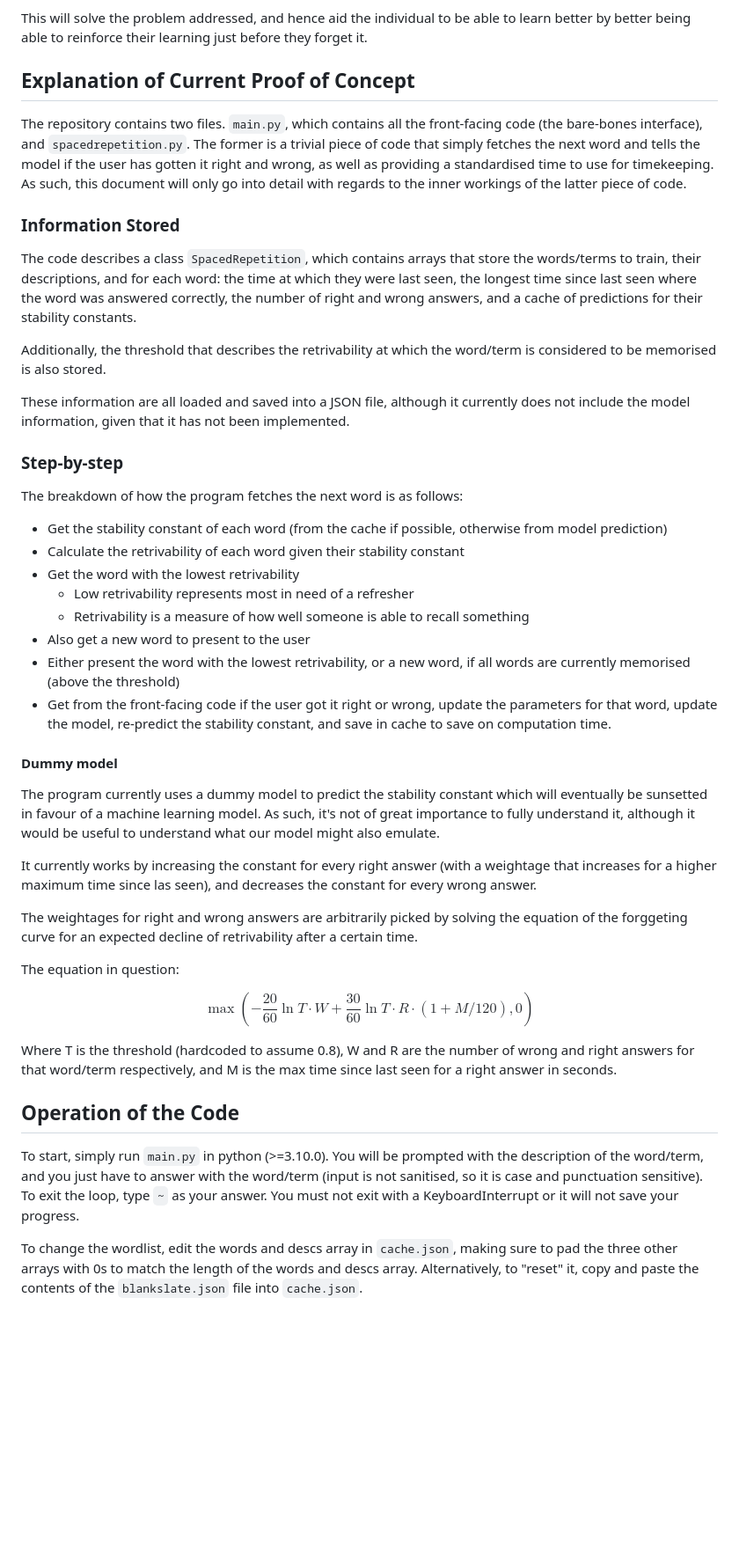
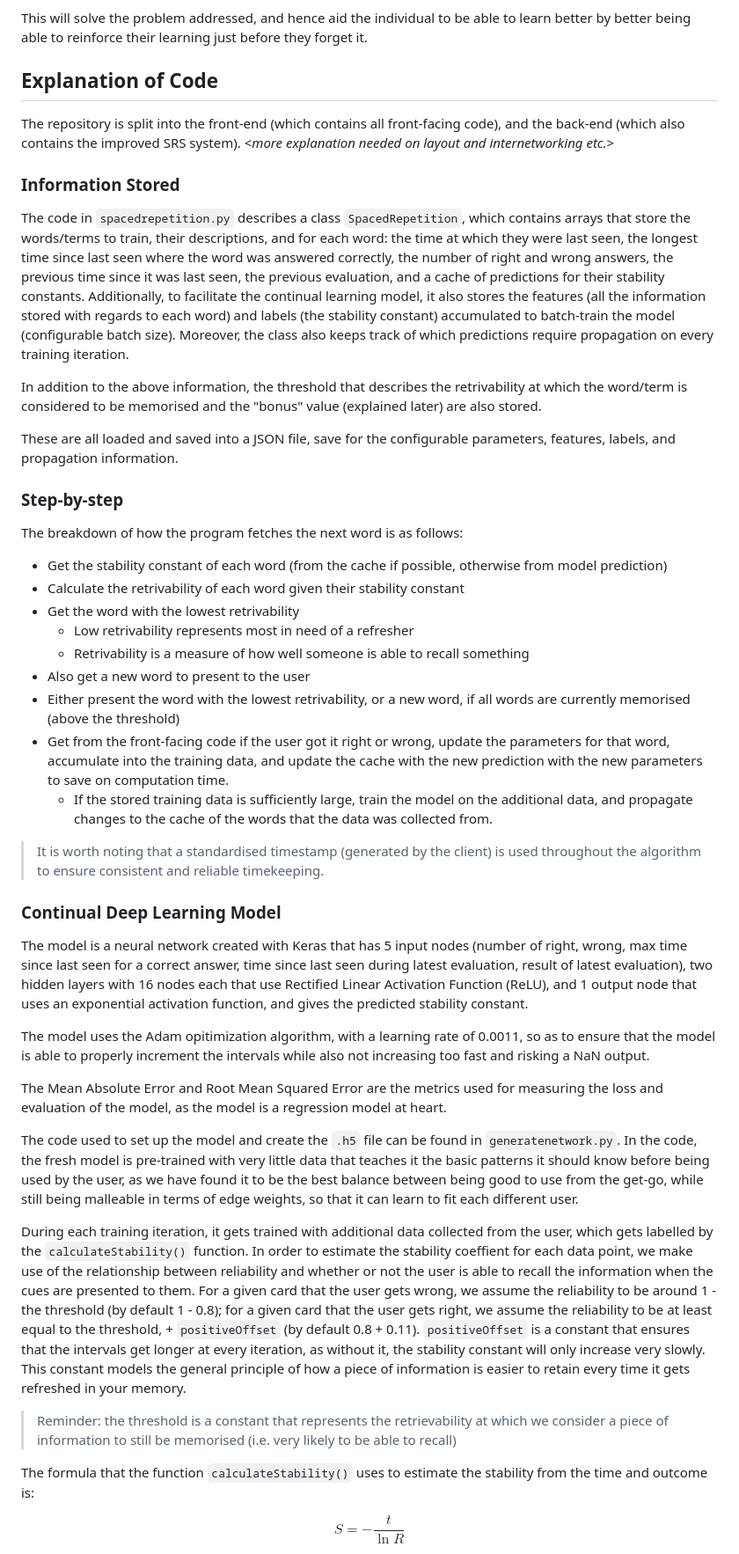
Before and after one commit to peaceknight05/Pentagone, a Markdown page: README.md, the part around the change printed below. Shown: that part at 88% size. Drawn GitHub-style; blank space fills up the shorter version.

Commit message:
Update README to reflect added model

```diff
--- a/README.md
+++ b/README.md
@@ -22,17 +22,18 @@ As mentioned, one of the key areas that the current implementations of SRS are l
 
 This will solve the problem addressed, and hence aid the individual to be able to learn better by better being able to reinforce their learning just before they forget it.
 
-## Explanation of Current Proof of Concept
+## Explanation of Code
 
-The repository contains two files. `main.py`, which contains all the front-facing code (the bare-bones interface), and `spacedrepetition.py`. The former is a trivial piece of code that simply fetches the next word and tells the model if the user has gotten it right and wrong, as well as providing a standardised time to use for timekeeping. As such, this document will only go into detail with regards to the inner workings of the latter piece of code.
+The repository is split into the front-end (which contains all front-facing code), and the back-end (which also contains the improved SRS system).
+<_more explanation needed on layout and internetworking etc._>
 
 ### Information Stored
 
-The code describes a class `SpacedRepetition`, which contains arrays that store the words/terms to train, their descriptions, and for each word: the time at which they were last seen, the longest time since last seen where the word was answered correctly, the number of right and wrong answers, and a cache of predictions for their stability constants.
+The code in `spacedrepetition.py` describes a class `SpacedRepetition`, which contains arrays that store the words/terms to train, their descriptions, and for each word: the time at which they were last seen, the longest time since last seen where the word was answered correctly, the number of right and wrong answers, the previous time since it was last seen, the previous evaluation, and a cache of predictions for their stability constants. Additionally, to facilitate the continual learning model, it also stores the features (all the information stored with regards to each word) and labels (the stability constant) accumulated to batch-train the model (configurable batch size). Moreover, the class also keeps track of which predictions require propagation on every training iteration.
 
-Additionally, the threshold that describes the retrivability at which the word/term is considered to be memorised is also stored.
+In addition to the above information, the threshold that describes the retrivability at which the word/term is considered to be memorised and the "bonus" value (explained later) are also stored.
 
-These information are all loaded and saved into a JSON file, although it currently does not include the model information, given that it has not been implemented.
+These are all loaded and saved into a JSON file, save for the configurable parameters, features, labels, and propagation information.
 
 ### Step-by-step
 
@@ -45,25 +46,26 @@ The breakdown of how the program fetches the next word is as follows:
   - Retrivability is a measure of how well someone is able to recall something
 - Also get a new word to present to the user
 - Either present the word with the lowest retrivability, or a new word, if all words are currently memorised (above the threshold)
-- Get from the front-facing code if the user got it right or wrong, update the parameters for that word, update the model, re-predict the stability constant, and save in cache to save on computation time.
+- Get from the front-facing code if the user got it right or wrong, update the parameters for that word, accumulate into the training data, and update the cache with the new prediction with the new parameters to save on computation time.
+  - If the stored training data is sufficiently large, train the model on the additional data, and propagate changes to the cache of the words that the data was collected from.
 
-#### Dummy model
+> It is worth noting that a standardised timestamp (generated by the client) is used throughout the algorithm to ensure consistent and reliable timekeeping.
 
-The program currently uses a dummy model to predict the stability constant which will eventually be sunsetted in favour of a machine learning model. As such, it's not of great importance to fully understand it, although it would be useful to understand what our model might also emulate.
+### Continual Deep Learning Model
 
-It currently works by increasing the constant for every right answer (with a weightage that increases for a higher maximum time since las seen), and decreases the constant for every wrong answer.
+The model is a neural network created with Keras that has 5 input nodes (number of right, wrong, max time since last seen for a correct answer, time since last seen during latest evaluation, result of latest evaluation), two hidden layers with 16 nodes each that use Rectified Linear Activation Function (ReLU), and 1 output node that uses an exponential activation function, and gives the predicted stability constant.
 
-The weightages for right and wrong answers are arbitrarily picked by solving the equation of the forggeting curve for an expected decline of retrivability after a certain time.
+The model uses the Adam opitimization algorithm, with a learning rate of 0.0011, so as to ensure that the model is able to properly increment the intervals while also not increasing too fast and risking a NaN output.
 
-The equation in question:
+The Mean Absolute Error and Root Mean Squared Error are the metrics used for measuring the loss and evaluation of the model, as the model is a regression model at heart.
 
-$$ \max(- \frac{20}{60} \ln T \cdot W + \frac{30}{60} \ln T \cdot R \cdot (1 + M/120), 0) $$
+The code used to set up the model and create the `.h5` file can be found in `generatenetwork.py`. In the code, the fresh model is pre-trained with very little data that teaches it the basic patterns it should know before being used by the user, as we have found it to be the best balance between being good to use from the get-go, while still being malleable in terms of edge weights, so that it can learn to fit each different user.
 
-Where T is the threshold (hardcoded to assume 0.8), W and R are the number of wrong and right answers for that word/term respectively, and M is the max time since last seen for a right answer in seconds.
+During each training iteration, it gets trained with additional data collected from the user, which gets labelled by the `calculateStability()` function. In order to estimate the stability coeffient for each data point, we make use of the relationship between reliability and whether or not the user is able to recall the information when the cues are presented to them. For a given card that the user gets wrong, we assume the reliability to be around 1 - the threshold (by default 1 - 0.8); for a given card that the user gets right, we assume the reliability to be at least equal to the threshold, + `positiveOffset` (by default 0.8 + 0.11). `positiveOffset` is a constant that ensures that the intervals get longer at every iteration, as without it, the stability constant will only increase very slowly. This constant models the general principle of how a piece of information is easier to retain every time it gets refreshed in your memory.
 
-## Operation of the Code
+> Reminder: the threshold is a constant that represents the retrievability at which we consider a piece of information to still be memorised (i.e. very likely to be able to recall)
 
-To start, simply run `main.py` in python (>=3.10.0). You will be prompted with the description of the word/term, and you just have to answer with the word/term (input is not sanitised, so it is case and punctuation sensitive). To exit the loop, type `~` as your answer. You must not exit with a KeyboardInterrupt or it will not save your progress.
+The formula that the function `calculateStability()` uses to estimate the stability from the time and outcome is:
 
-To change the wordlist, edit the words and descs array in `cache.json`, making sure to pad the three other arrays with 0s to match the length of the words and descs array. Alternatively, to "reset" it, copy and paste the contents of the `blankslate.json` file into `cache.json`.
+$$ S = - \frac{t}{\ln{R}} $$
 
```
Also changed, not shown: other parts of README.md (+14 -2 lines).
